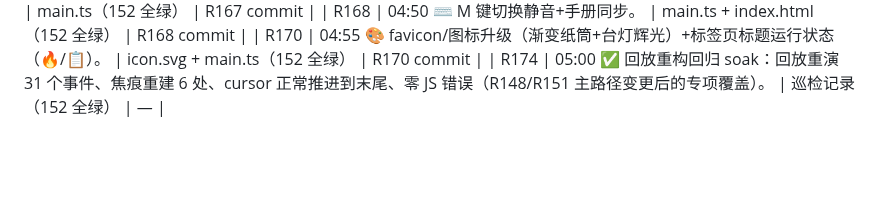
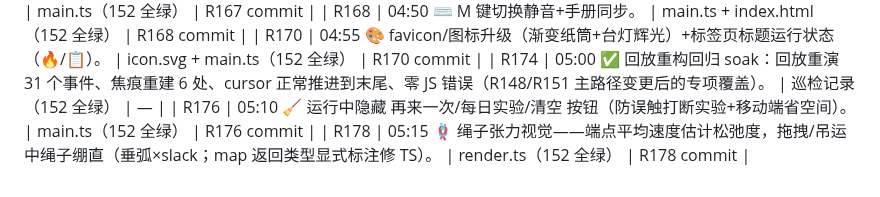
Before and after one commit to Bairea/boom_bug, a Markdown page: docs/playtest-log.md, the part around the change. GitHub-like rendering; blank space fills up the shorter version.

Commit message:
R179: playtest-log 补 R176/R178

```diff
--- a/docs/playtest-log.md
+++ b/docs/playtest-log.md
@@ -116,3 +116,5 @@
 | R168 | 04:50 ⌨️ M 键切换静音+手册同步。 | main.ts + index.html（152 全绿） | R168 commit |
 | R170 | 04:55 🎨 favicon/图标升级（渐变纸筒+台灯辉光）+标签页标题运行状态（🔥/📋）。 | icon.svg + main.ts（152 全绿） | R170 commit |
 | R174 | 05:00 ✅ 回放重构回归 soak：回放重演 31 个事件、焦痕重建 6 处、cursor 正常推进到末尾、零 JS 错误（R148/R151 主路径变更后的专项覆盖）。 | 巡检记录（152 全绿） | — |
+| R176 | 05:10 🧹 运行中隐藏 再来一次/每日实验/清空 按钮（防误触打断实验+移动端省空间）。 | main.ts（152 全绿） | R176 commit |
+| R178 | 05:15 🪢 绳子张力视觉——端点平均速度估计松弛度，拖拽/吊运中绳子绷直（垂弧×slack；map 返回类型显式标注修 TS）。 | render.ts（152 全绿） | R178 commit |
```
